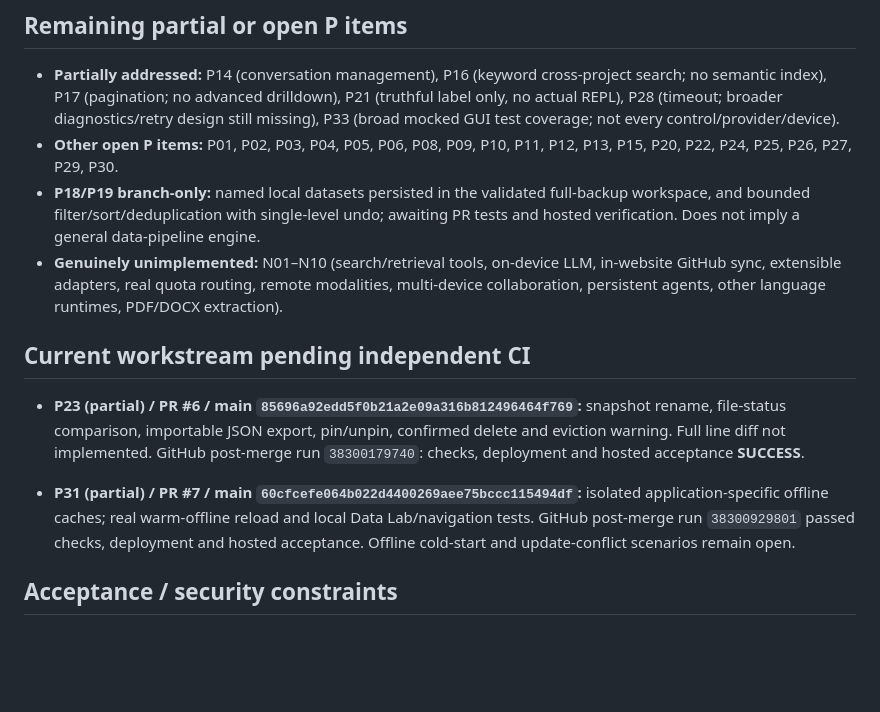
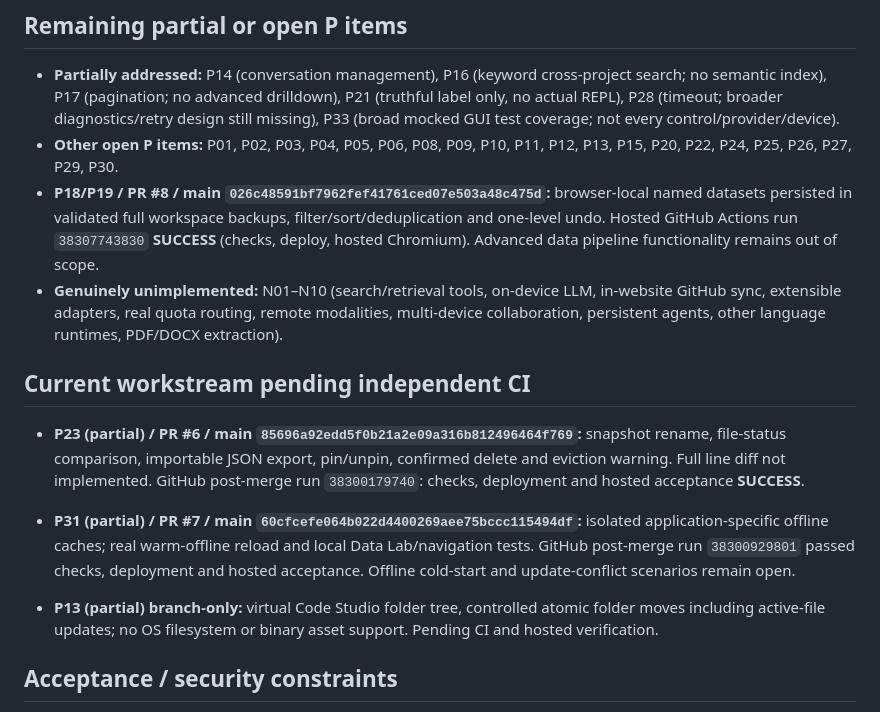
Before and after one commit to worldlinemuse-lgtm/multi-model-ai-platform, a Markdown page: docs/AUDIT_REMEDIATION_TRACKER.md, the part around the change. GitHub-like rendering; blank space fills up the shorter version.

Commit message:
Archive verified P18/P19 and label P13 folder operations pending CI

```diff
--- a/docs/AUDIT_REMEDIATION_TRACKER.md
+++ b/docs/AUDIT_REMEDIATION_TRACKER.md
@@ -22,13 +22,15 @@ There are 60 baseline items: 17 D, 33 P and 10 N. This tracker is a **post-basel
 
 - **Partially addressed:** P14 (conversation management), P16 (keyword cross-project search; no semantic index), P17 (pagination; no advanced drilldown), P21 (truthful label only, no actual REPL), P28 (timeout; broader diagnostics/retry design still missing), P33 (broad mocked GUI test coverage; not every control/provider/device).
 - **Other open P items:** P01, P02, P03, P04, P05, P06, P08, P09, P10, P11, P12, P13, P15, P20, P22, P24, P25, P26, P27, P29, P30.
-- **P18/P19 branch-only:** named local datasets persisted in the validated full-backup workspace, and bounded filter/sort/deduplication with single-level undo; awaiting PR tests and hosted verification. Does not imply a general data-pipeline engine.
+- **P18/P19 / PR #8 / main `026c48591bf7962fef41761ced07e503a48c475d`:** browser-local named datasets persisted in validated full workspace backups, filter/sort/deduplication and one-level undo. Hosted GitHub Actions run `38307743830` **SUCCESS** (checks, deploy, hosted Chromium). Advanced data pipeline functionality remains out of scope.
 - **Genuinely unimplemented:** N01–N10 (search/retrieval tools, on-device LLM, in-website GitHub sync, extensible adapters, real quota routing, remote modalities, multi-device collaboration, persistent agents, other language runtimes, PDF/DOCX extraction).
 
 ## Current workstream pending independent CI
 - **P23 (partial) / PR #6 / main `85696a92edd5f0b21a2e09a316b812496464f769`:** snapshot rename, file-status comparison, importable JSON export, pin/unpin, confirmed delete and eviction warning. Full line diff not implemented. GitHub post-merge run `38300179740`: checks, deployment and hosted acceptance **SUCCESS**.
 
 - **P31 (partial) / PR #7 / main `60cfcefe064b022d4400269aee75bccc115494df`:** isolated application-specific offline caches; real warm-offline reload and local Data Lab/navigation tests. GitHub post-merge run `38300929801` passed checks, deployment and hosted acceptance. Offline cold-start and update-conflict scenarios remain open.
+
+- **P13 (partial) branch-only:** virtual Code Studio folder tree, controlled atomic folder moves including active-file updates; no OS filesystem or binary asset support. Pending CI and hosted verification.
 
 ## Acceptance / security constraints
 
```
